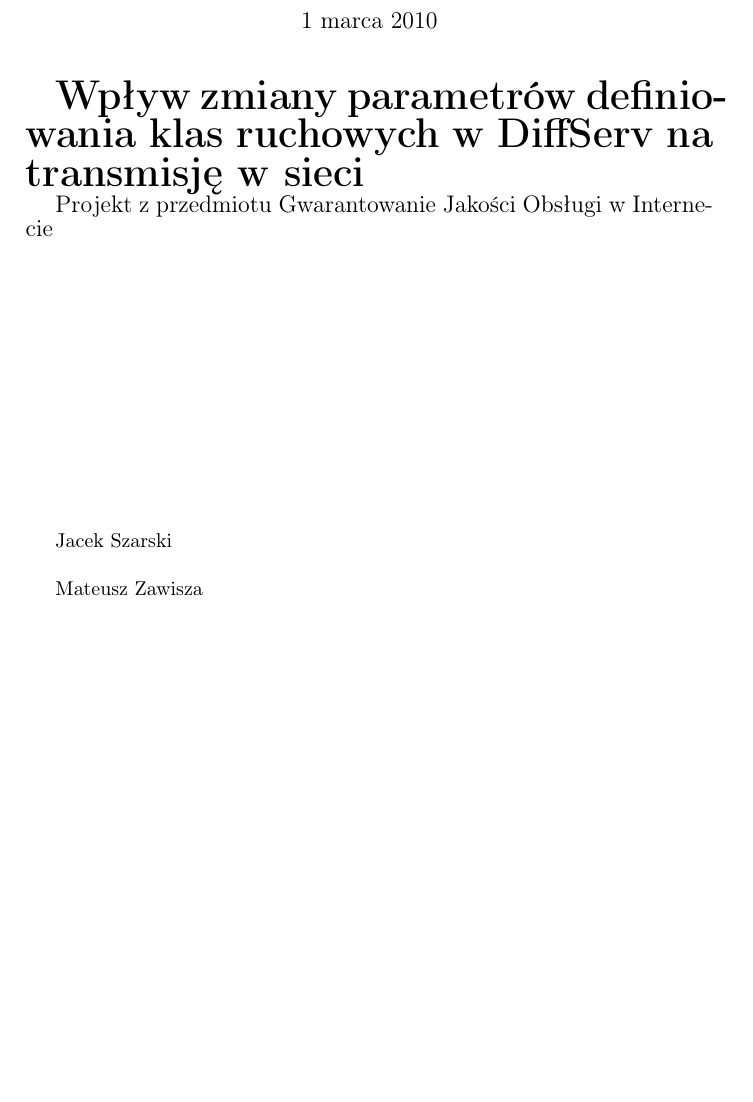
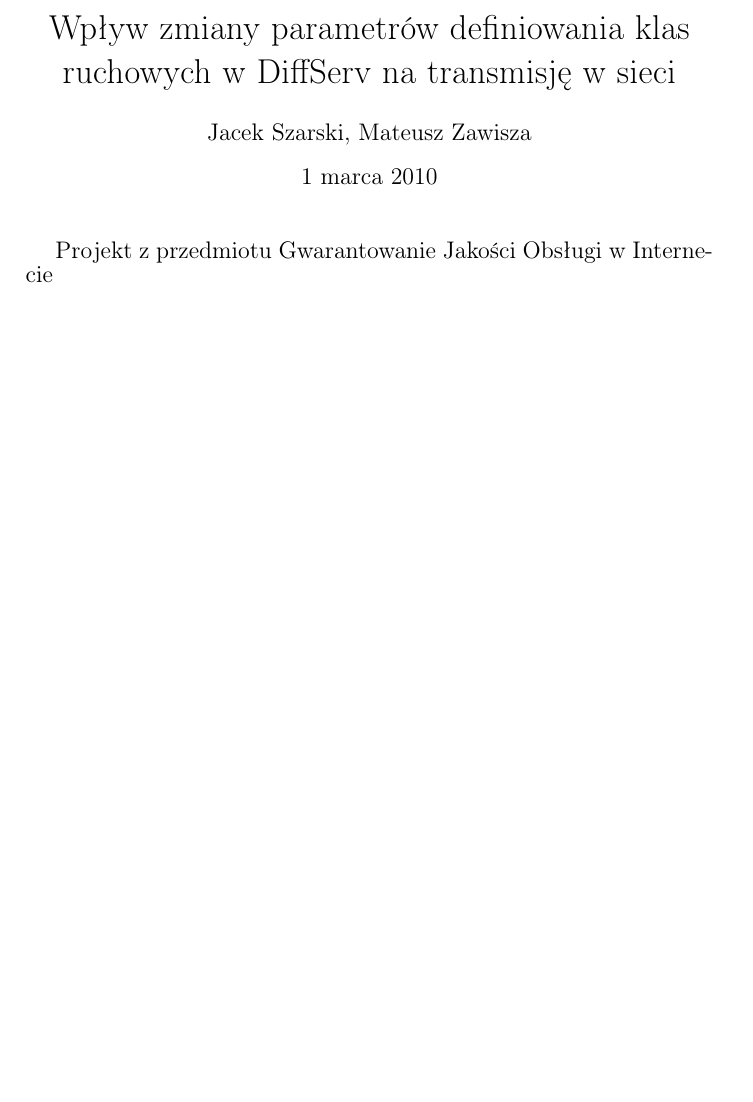
Before and after one commit to mateuszzawisza/diffserv, a LaTeX document (sprawozdanie/sprawozdanie.tex): part of page 1 of 6, cut at the place of the change, the shorter picture padded with empty space. Compiled offline with pdfLaTeX.

Commit message:
poprawka formatowania

```diff
--- a/sprawozdanie/sprawozdanie.tex
+++ b/sprawozdanie/sprawozdanie.tex
@@ -7,42 +7,16 @@
 \usepackage[utf8]{inputenc}
 \usepackage[polish]{babel}
 \usepackage[T1]{fontenc}
+
+\title{Wpływ zmiany parametrów definiowania klas ruchowych w DiffServ na transmisję w sieci}
+\author{Jacek Szarski, Mateusz Zawisza}
+
 \begin{document}
-
-\maketitle{\huge \bf Wpływ zmiany parametrów definiowania klas ruchowych w DiffServ na transmisję w sieci}
+\maketitle
 
 
 {\large Projekt z przedmiotu Gwarantowanie Jakości Obsługi w Internecie}
 
-\
-
-\
-
-\
-
-\
-
-\
-
-\
-
-\
-
-\
-
-\
-
-\
-
-\
-
-\
-
-Jacek Szarski
-
-\
-
-Mateusz Zawisza
 
 \pagebreak
 
```
Also changed, not shown: sprawozdanie/sprawozdanie.pdf.
